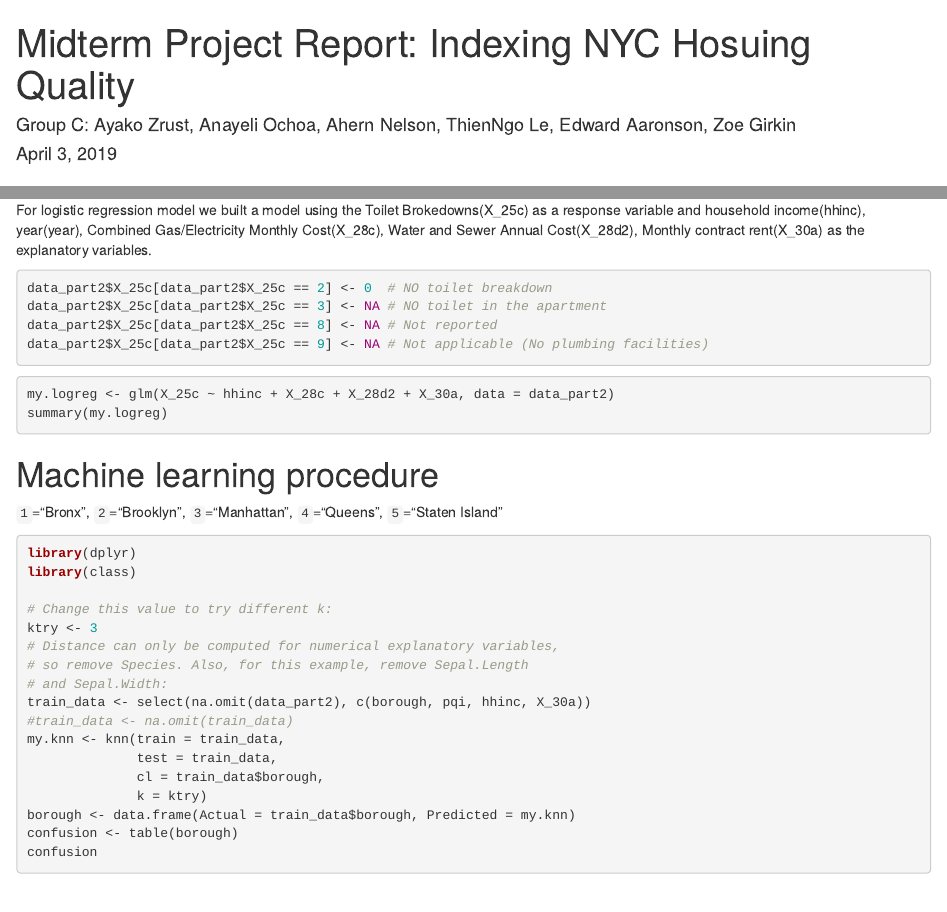
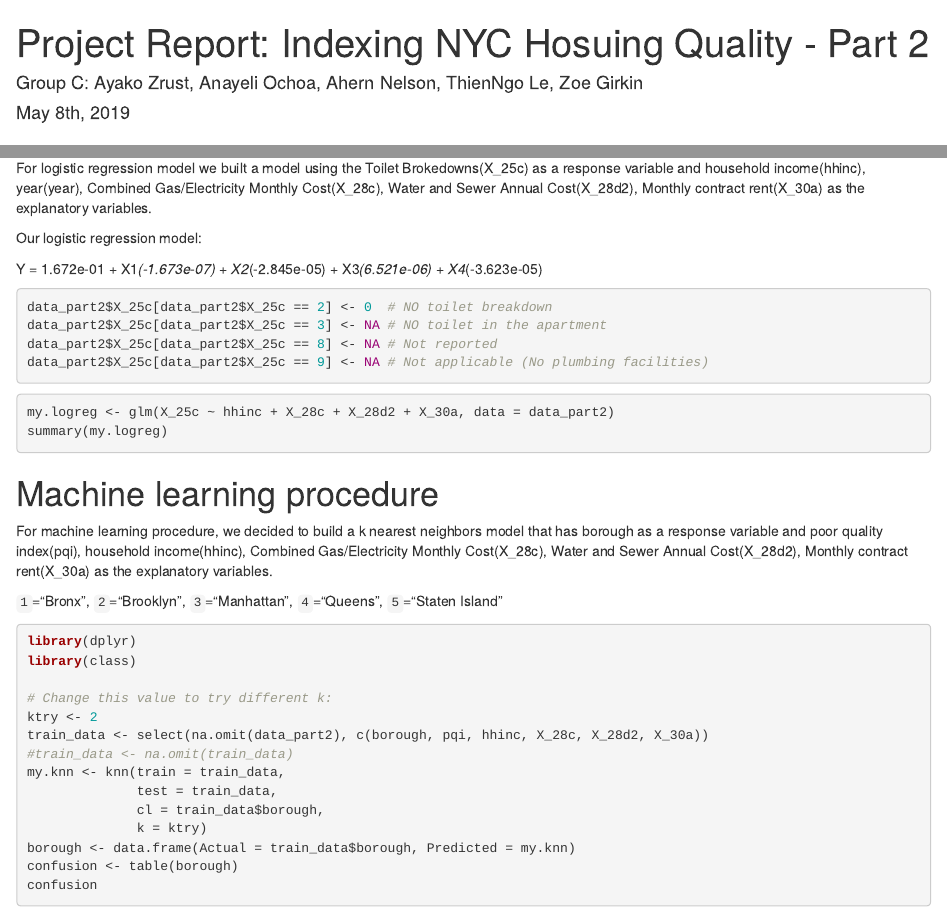
Before and after one commit to thienngole/NY-Housing-Data, an R Markdown document (reportPart2.Rmd): the page in a window 1100 px wide, from its top, and a second part further down, joined at a grey line. Rendered offline with R 4.5, knitr and Pandoc, with nearby package versions; the code chunks are not run, so their results and figures are left out.

Commit message:
finalize the report

````diff
--- a/reportPart2.Rmd
+++ b/reportPart2.Rmd
@@ -1,7 +1,7 @@
 ---
-title: "Midterm Project Report: Indexing NYC Hosuing Quality"
-author: "Group C: Ayako Zrust, Anayeli Ochoa, Ahern Nelson, ThienNgo Le, Edward Aaronson, Zoe Girkin"
-date: "April 3, 2019"
+title: "Project Report: Indexing NYC Hosuing Quality - Part 2"
+author: "Group C: Ayako Zrust, Anayeli Ochoa, Ahern Nelson, ThienNgo Le, Zoe Girkin"
+date: "May 8th, 2019"
 output:
   html_document: default
   pdf_document: default
@@ -330,6 +323,10 @@
 # Logistic regression analyses
 
 For logistic regression model we built a model using the Toilet Brokedowns(X_25c) as a response variable and household income(hhinc), year(year), Combined Gas/Electricity Monthly Cost(X_28c), Water and Sewer Annual Cost(X_28d2), Monthly contract rent(X_30a) as the  explanatory variables.
+
+Our logistic regression model:
+
+Y = 1.672e-01 + X1*(-1.673e-07) + X2*(-2.845e-05) + X3*(6.521e-06) + X4*(-3.623e-05)
 
 ```{r}
 data_part2$X_25c[data_part2$X_25c == 2] <- 0  # NO toilet breakdown
@@ -346,6 +343,8 @@
 
 # Machine learning procedure
 
+For machine learning procedure, we decided to build a k nearest neighbors model that has borough as a response variable and poor quality index(pqi), household income(hhinc), Combined Gas/Electricity Monthly Cost(X_28c), Water and Sewer Annual Cost(X_28d2), Monthly contract rent(X_30a) as the  explanatory variables.
+
 `1`="Bronx",
 `2`="Brooklyn",
 `3`="Manhattan",
@@ -357,11 +356,8 @@
 library(class)
 
 # Change this value to try different k:
-ktry <- 3
-# Distance can only be computed for numerical explanatory variables,
-# so remove Species. Also, for this example, remove Sepal.Length
-# and Sepal.Width:
-train_data <- select(na.omit(data_part2), c(borough, pqi, hhinc, X_30a))
+ktry <- 2
+train_data <- select(na.omit(data_part2), c(borough, pqi, hhinc, X_28c, X_28d2, X_30a))
 #train_data <- na.omit(train_data)
 my.knn <- knn(train = train_data,
               test = train_data,
````
Also changed, not shown: reportPart2.Rmd (43 more changed lines).
